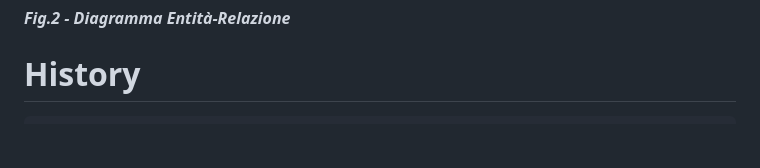
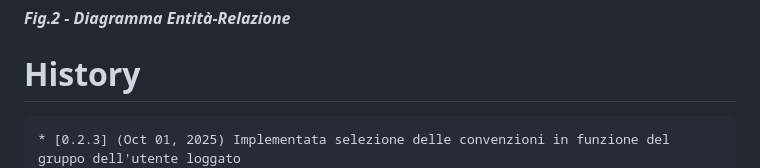
Before and after one commit to gbetorre/convenzioni, a Markdown page: README.it.md, the part around the change. Rendered like a GitHub page; blank space fills up the shorter version.

````diff
--- a/README.it.md
+++ b/README.it.md
@@ -117,6 +117,7 @@ Il software è un'applicazione Java three-tier
 # History
 
 ```
+* [0.2.3] (Oct 01, 2025) Implementata selezione delle convenzioni in funzione del gruppo dell'utente loggato
 * [0.2.2] (Sep 30, 2025) Implementata generazione elenco tipi e finalità delle convenzioni
 * [0.2.1] (Sep 29, 2025) Migliorie di presentazione
 * [0.2.0] (Sep 25, 2025) Migliorie di presentazione
````
Also changed, not shown: README.md (+1 -0 lines).
